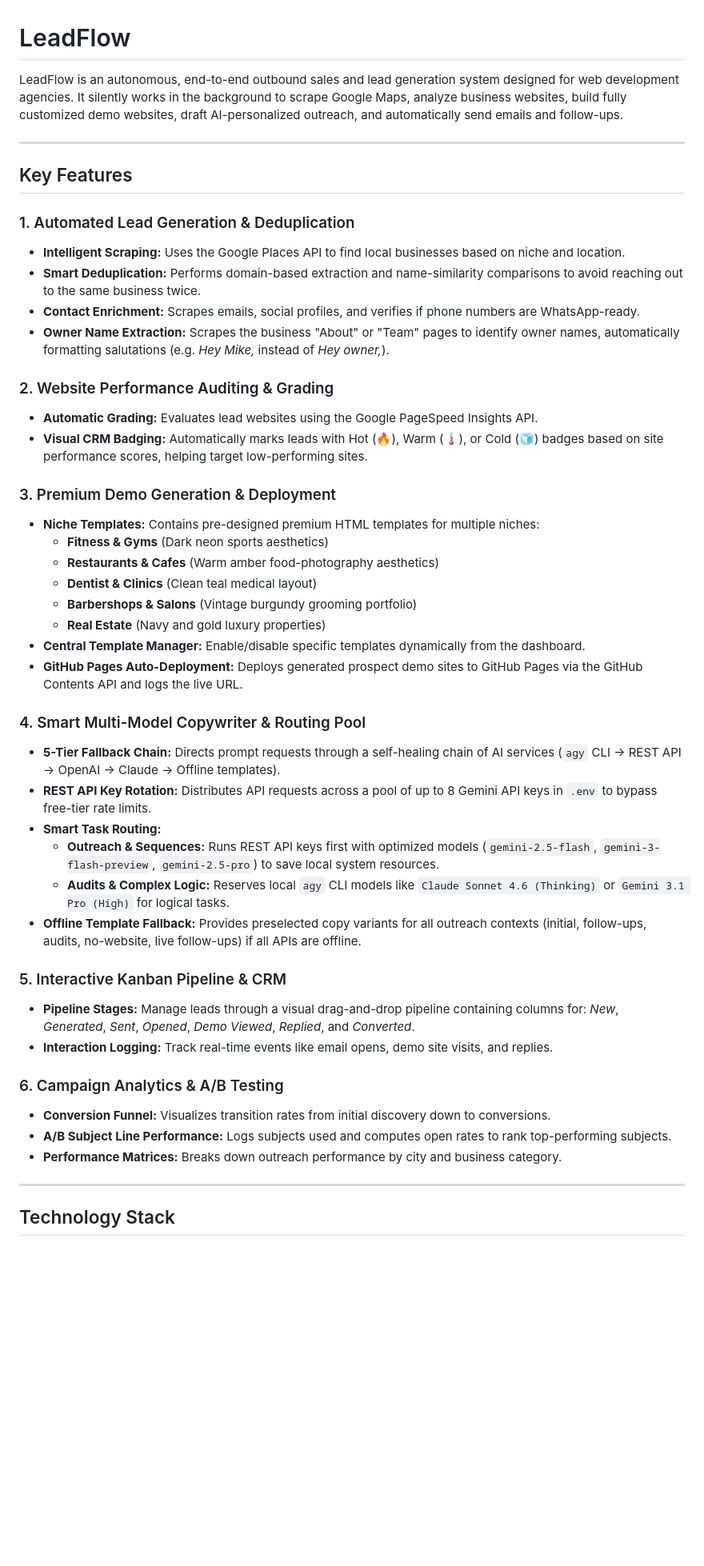
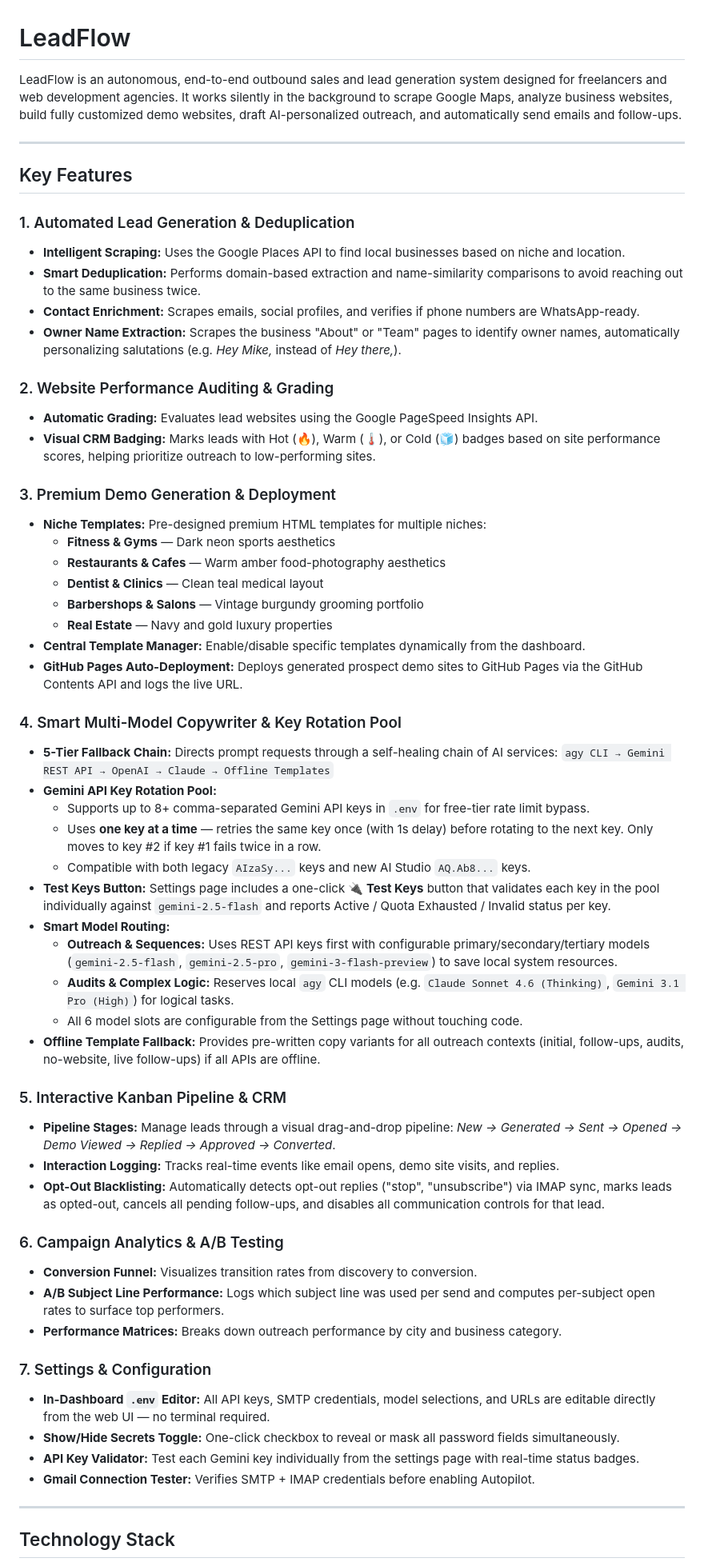
Before and after one commit to Power7T/leadflow, a Markdown page: README.md, the part around one of its changes. Shown at 80% size. Rendered like a GitHub page; blank space fills up the shorter version.

Commit message:
docs: update README and REMEDIATION with all features through Phase 3 (key rotation, test tool, model routing)

```diff
--- a/README.md
+++ b/README.md
@@ -1,6 +1,6 @@
 # LeadFlow
 
-LeadFlow is an autonomous, end-to-end outbound sales and lead generation system designed for web development agencies. It silently works in the background to scrape Google Maps, analyze business websites, build fully customized demo websites, draft AI-personalized outreach, and automatically send emails and follow-ups.
+LeadFlow is an autonomous, end-to-end outbound sales and lead generation system designed for freelancers and web development agencies. It works silently in the background to scrape Google Maps, analyze business websites, build fully customized demo websites, draft AI-personalized outreach, and automatically send emails and follow-ups.
 
 ---
 
@@ -10,38 +10,51 @@ LeadFlow is an autonomous, end-to-end outbound sales and lead generation system
 - **Intelligent Scraping:** Uses the Google Places API to find local businesses based on niche and location.
 - **Smart Deduplication:** Performs domain-based extraction and name-similarity comparisons to avoid reaching out to the same business twice.
 - **Contact Enrichment:** Scrapes emails, social profiles, and verifies if phone numbers are WhatsApp-ready.
-- **Owner Name Extraction:** Scrapes the business "About" or "Team" pages to identify owner names, automatically formatting salutations (e.g. *Hey Mike,* instead of *Hey owner,*).
+- **Owner Name Extraction:** Scrapes the business "About" or "Team" pages to identify owner names, automatically personalizing salutations (e.g. *Hey Mike,* instead of *Hey there,*).
 
 ### 2. Website Performance Auditing & Grading
 - **Automatic Grading:** Evaluates lead websites using the Google PageSpeed Insights API.
-- **Visual CRM Badging:** Automatically marks leads with Hot (🔥), Warm (🌡️), or Cold (🧊) badges based on site performance scores, helping target low-performing sites.
+- **Visual CRM Badging:** Marks leads with Hot (🔥), Warm (🌡️), or Cold (🧊) badges based on site performance scores, helping prioritize outreach to low-performing sites.
 
 ### 3. Premium Demo Generation & Deployment
-- **Niche Templates:** Contains pre-designed premium HTML templates for multiple niches:
-  - **Fitness & Gyms** (Dark neon sports aesthetics)
-  - **Restaurants & Cafes** (Warm amber food-photography aesthetics)
-  - **Dentist & Clinics** (Clean teal medical layout)
-  - **Barbershops & Salons** (Vintage burgundy grooming portfolio)
-  - **Real Estate** (Navy and gold luxury properties)
+- **Niche Templates:** Pre-designed premium HTML templates for multiple niches:
+  - **Fitness & Gyms** — Dark neon sports aesthetics
+  - **Restaurants & Cafes** — Warm amber food-photography aesthetics
+  - **Dentist & Clinics** — Clean teal medical layout
+  - **Barbershops & Salons** — Vintage burgundy grooming portfolio
+  - **Real Estate** — Navy and gold luxury properties
 - **Central Template Manager:** Enable/disable specific templates dynamically from the dashboard.
 - **GitHub Pages Auto-Deployment:** Deploys generated prospect demo sites to GitHub Pages via the GitHub Contents API and logs the live URL.
 
-### 4. Smart Multi-Model Copywriter & Routing Pool
-- **5-Tier Fallback Chain:** Directs prompt requests through a self-healing chain of AI services (`agy` CLI -> REST API -> OpenAI -> Claude -> Offline templates).
-- **REST API Key Rotation:** Distributes API requests across a pool of up to 8 Gemini API keys in `.env` to bypass free-tier rate limits.
-- **Smart Task Routing:**
-  - **Outreach & Sequences:** Runs REST API keys first with optimized models (`gemini-2.5-flash`, `gemini-3-flash-preview`, `gemini-2.5-pro`) to save local system resources.
-  - **Audits & Complex Logic:** Reserves local `agy` CLI models like `Claude Sonnet 4.6 (Thinking)` or `Gemini 3.1 Pro (High)` for logical tasks.
-- **Offline Template Fallback:** Provides preselected copy variants for all outreach contexts (initial, follow-ups, audits, no-website, live follow-ups) if all APIs are offline.
+### 4. Smart Multi-Model Copywriter & Key Rotation Pool
+- **5-Tier Fallback Chain:** Directs prompt requests through a self-healing chain of AI services:
+  `agy CLI → Gemini REST API → OpenAI → Claude → Offline Templates`
+- **Gemini API Key Rotation Pool:**
+  - Supports up to 8+ comma-separated Gemini API keys in `.env` for free-tier rate limit bypass.
+  - Uses **one key at a time** — retries the same key once (with 1s delay) before rotating to the next key. Only moves to key #2 if key #1 fails twice in a row.
+  - Compatible with both legacy `AIzaSy...` keys and new AI Studio `AQ.Ab8...` keys.
+- **Test Keys Button:** Settings page includes a one-click **🔌 Test Keys** button that validates each key in the pool individually against `gemini-2.5-flash` and reports Active / Quota Exhausted / Invalid status per key.
+- **Smart Model Routing:**
+  - **Outreach & Sequences:** Uses REST API keys first with configurable primary/secondary/tertiary models (`gemini-2.5-flash`, `gemini-2.5-pro`, `gemini-3-flash-preview`) to save local system resources.
+  - **Audits & Complex Logic:** Reserves local `agy` CLI models (e.g. `Claude Sonnet 4.6 (Thinking)`, `Gemini 3.1 Pro (High)`) for logical tasks.
+  - All 6 model slots are configurable from the Settings page without touching code.
+- **Offline Template Fallback:** Provides pre-written copy variants for all outreach contexts (initial, follow-ups, audits, no-website, live follow-ups) if all APIs are offline.
 
 ### 5. Interactive Kanban Pipeline & CRM
-- **Pipeline Stages:** Manage leads through a visual drag-and-drop pipeline containing columns for: *New*, *Generated*, *Sent*, *Opened*, *Demo Viewed*, *Replied*, and *Converted*.
-- **Interaction Logging:** Track real-time events like email opens, demo site visits, and replies.
+- **Pipeline Stages:** Manage leads through a visual drag-and-drop pipeline: *New → Generated → Sent → Opened → Demo Viewed → Replied → Approved → Converted*.
+- **Interaction Logging:** Tracks real-time events like email opens, demo site visits, and replies.
+- **Opt-Out Blacklisting:** Automatically detects opt-out replies ("stop", "unsubscribe") via IMAP sync, marks leads as opted-out, cancels all pending follow-ups, and disables all communication controls for that lead.
 
 ### 6. Campaign Analytics & A/B Testing
-- **Conversion Funnel:** Visualizes transition rates from initial discovery down to conversions.
-- **A/B Subject Line Performance:** Logs subjects used and computes open rates to rank top-performing subjects.
+- **Conversion Funnel:** Visualizes transition rates from discovery to conversion.
+- **A/B Subject Line Performance:** Logs which subject line was used per send and computes per-subject open rates to surface top performers.
 - **Performance Matrices:** Breaks down outreach performance by city and business category.
+
+### 7. Settings & Configuration
+- **In-Dashboard `.env` Editor:** All API keys, SMTP credentials, model selections, and URLs are editable directly from the web UI — no terminal required.
+- **Show/Hide Secrets Toggle:** One-click checkbox to reveal or mask all password fields simultaneously.
+- **API Key Validator:** Test each Gemini key individually from the settings page with real-time status badges.
+- **Gmail Connection Tester:** Verifies SMTP + IMAP credentials before enabling Autopilot.
 
 ---
 
```
Also changed, not shown: other parts of README.md (+77 -35 lines), REMEDIATION.md (+74 -24 lines).
